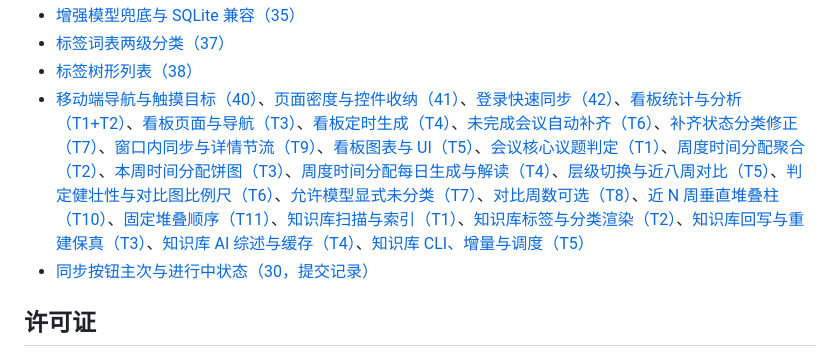
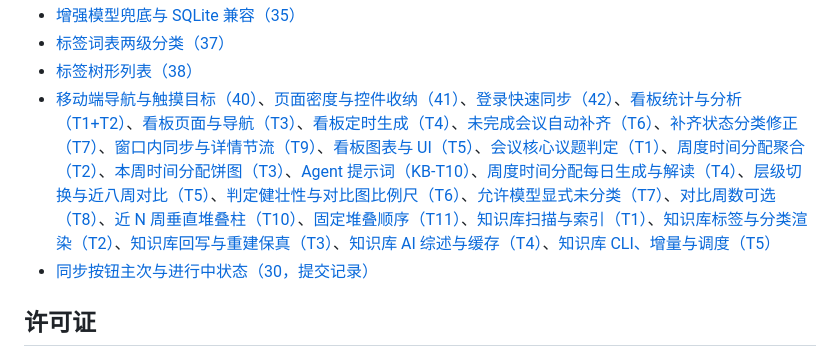
Before and after one commit to xumingkai989-hub/qwennote-admin, a Markdown page: README.md, the part around the change. Rendered like a GitHub page.

Commit message:
docs: 补 KB-T10 开发记录索引

```diff
--- a/README.md
+++ b/README.md
@@ -250,7 +250,7 @@ JS 层验证同步按钮、搜索、复制和菜单等交互；浏览器层验
 - [增强模型兜底与 SQLite 兼容（35）](docs/enrichment-35.md)
 - [标签词表两级分类（37）](docs/tag-categories-37.md)
 - [标签树形列表（38）](docs/tag-tree-38.md)
-- [移动端导航与触摸目标（40）](docs/mobile-40.md)、[页面密度与控件收纳（41）](docs/mobile-41.md)、[登录快速同步（42）](docs/login-sync-42.md)、[看板统计与分析（T1+T2）](docs/board-t1-t2.md)、[看板页面与导航（T3）](docs/board-t3.md)、[看板定时生成（T4）](docs/board-t4.md)、[未完成会议自动补齐（T6）](docs/backfill-t6.md)、[补齐状态分类修正（T7）](docs/backfill-t7.md)、[窗口内同步与详情节流（T9）](docs/backfill-t9.md)、[看板图表与 UI（T5）](docs/board-t5.md)、[会议核心议题判定（T1）](docs/primary-tag-t1.md)、[周度时间分配聚合（T2）](docs/tag-time-t2.md)、[本周时间分配饼图（T3）](docs/tag-time-t3.md)、[周度时间分配每日生成与解读（T4）](docs/tag-time-t4.md)、[层级切换与近八周对比（T5）](docs/tag-time-t5.md)、[判定健壮性与对比图比例尺（T6）](docs/tag-time-t6.md)、[允许模型显式未分类（T7）](docs/tag-time-t7.md)、[对比周数可选（T8）](docs/board-t8.md)、[近 N 周垂直堆叠柱（T10）](docs/board-t10.md)、[固定堆叠顺序（T11）](docs/board-t11.md)、[知识库扫描与索引（T1）](docs/kb-t1.md)、[知识库标签与分类渲染（T2）](docs/kb-t2.md)、[知识库回写与重建保真（T3）](docs/kb-t3.md)、[知识库 AI 综述与缓存（T4）](docs/kb-t4.md)、[知识库 CLI、增量与调度（T5）](docs/kb-t5.md)
+- [移动端导航与触摸目标（40）](docs/mobile-40.md)、[页面密度与控件收纳（41）](docs/mobile-41.md)、[登录快速同步（42）](docs/login-sync-42.md)、[看板统计与分析（T1+T2）](docs/board-t1-t2.md)、[看板页面与导航（T3）](docs/board-t3.md)、[看板定时生成（T4）](docs/board-t4.md)、[未完成会议自动补齐（T6）](docs/backfill-t6.md)、[补齐状态分类修正（T7）](docs/backfill-t7.md)、[窗口内同步与详情节流（T9）](docs/backfill-t9.md)、[看板图表与 UI（T5）](docs/board-t5.md)、[会议核心议题判定（T1）](docs/primary-tag-t1.md)、[周度时间分配聚合（T2）](docs/tag-time-t2.md)、[本周时间分配饼图（T3）](docs/tag-time-t3.md)、[Agent 提示词（KB-T10）](docs/kb-t10.md)、[周度时间分配每日生成与解读（T4）](docs/tag-time-t4.md)、[层级切换与近八周对比（T5）](docs/tag-time-t5.md)、[判定健壮性与对比图比例尺（T6）](docs/tag-time-t6.md)、[允许模型显式未分类（T7）](docs/tag-time-t7.md)、[对比周数可选（T8）](docs/board-t8.md)、[近 N 周垂直堆叠柱（T10）](docs/board-t10.md)、[固定堆叠顺序（T11）](docs/board-t11.md)、[知识库扫描与索引（T1）](docs/kb-t1.md)、[知识库标签与分类渲染（T2）](docs/kb-t2.md)、[知识库回写与重建保真（T3）](docs/kb-t3.md)、[知识库 AI 综述与缓存（T4）](docs/kb-t4.md)、[知识库 CLI、增量与调度（T5）](docs/kb-t5.md)
 - [同步按钮主次与进行中状态（30，提交记录）](https://github.com/xumingkai989-hub/qwennote-admin/commit/4b12f5d346f99713022be25bf7051e7792acb25b)
 
 ## 许可证
```
